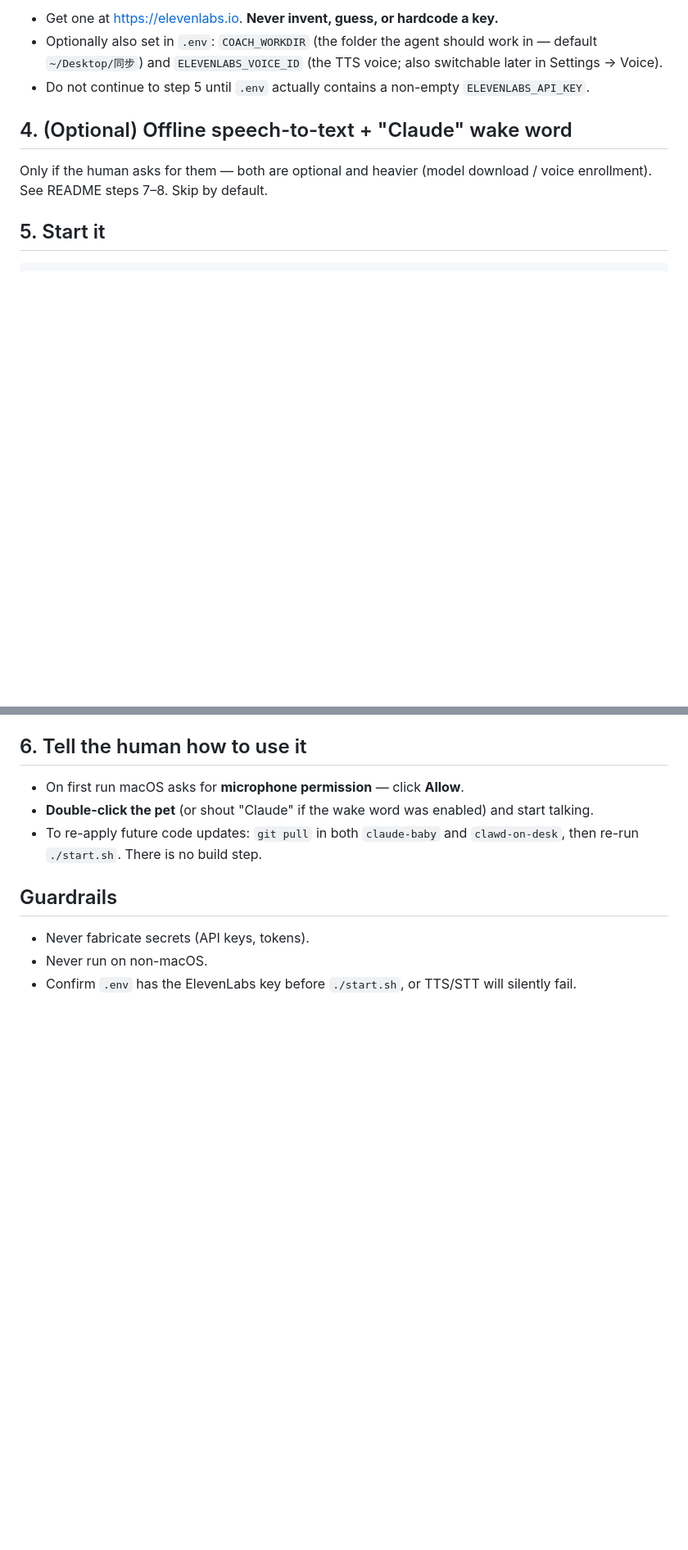
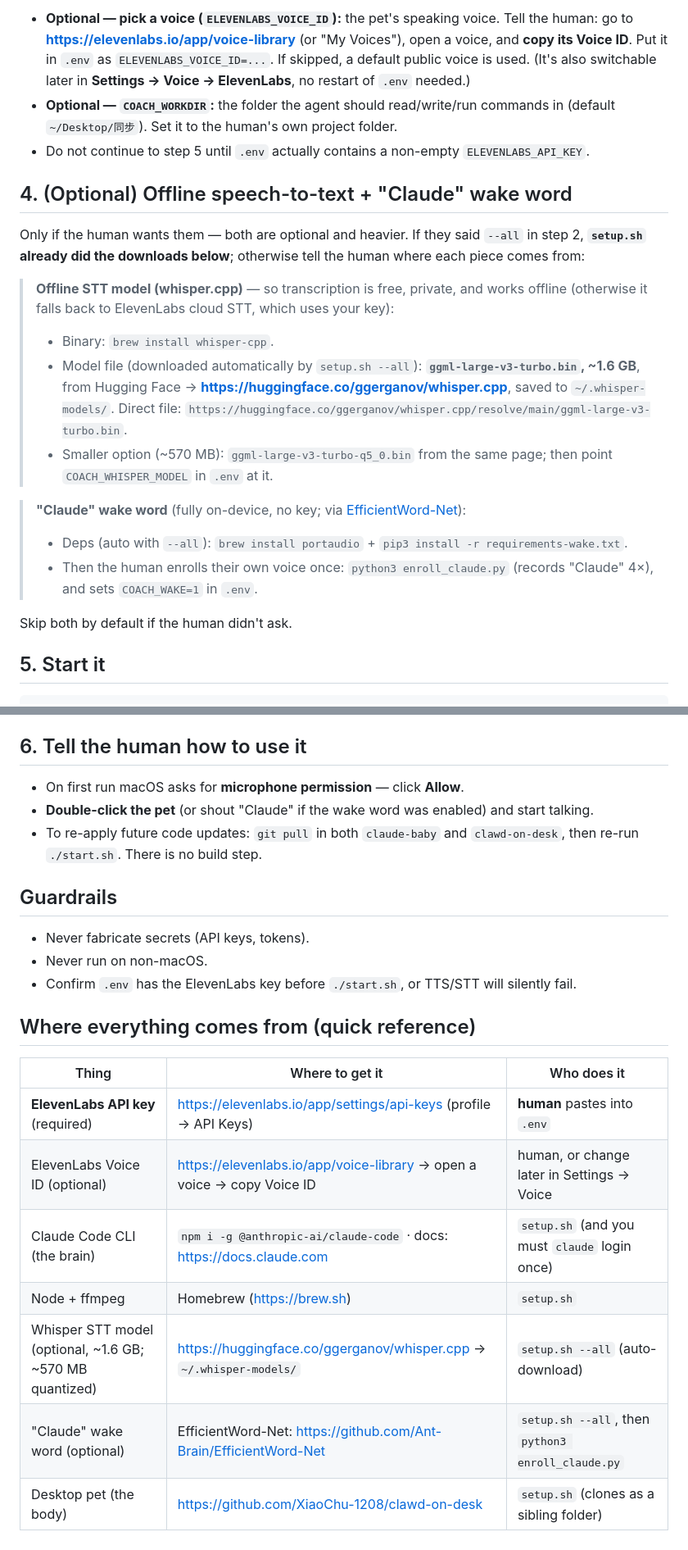
Before and after one commit to XiaoChu-1208/claude-baby, a Markdown page: INSTALL.md, 2 parts joined by grey strips. Shown at 82% size. GitHub-like rendering; blank space fills up the shorter version.

Commit message:
INSTALL.md: spell out where to get the ElevenLabs key / Voice ID / Whisper model
Each step now tells the user the exact place + URL to get things, plus a
'where everything comes from' reference table (what's auto vs human-only).

Co-Authored-By: Claude Opus 4.8 (1M context) <noreply@anthropic.com>

````diff
--- a/INSTALL.md
+++ b/INSTALL.md
@@ -38,10 +45,21 @@ ELEVENLABS_API_KEY=<the key the human gives you>
 ```
-- Get one at https://elevenlabs.io. **Never invent, guess, or hardcode a key.**
-- Optionally also set in `.env`: `COACH_WORKDIR` (the folder the agent should work in — default `~/Desktop/同步`) and `ELEVENLABS_VOICE_ID` (the TTS voice; also switchable later in Settings → Voice).
+- **Optional — pick a voice (`ELEVENLABS_VOICE_ID`):** the pet's speaking voice. Tell the human: go to **https://elevenlabs.io/app/voice-library** (or "My Voices"), open a voice, and **copy its Voice ID**. Put it in `.env` as `ELEVENLABS_VOICE_ID=...`. If skipped, a default public voice is used. (It's also switchable later in **Settings → Voice → ElevenLabs**, no restart of `.env` needed.)
+- **Optional — `COACH_WORKDIR`:** the folder the agent should read/write/run commands in (default `~/Desktop/同步`). Set it to the human's own project folder.
 - Do not continue to step 5 until `.env` actually contains a non-empty `ELEVENLABS_API_KEY`.
 
 ## 4. (Optional) Offline speech-to-text + "Claude" wake word
-Only if the human asks for them — both are optional and heavier (model download / voice enrollment). See README steps 7–8. Skip by default.
+Only if the human wants them — both are optional and heavier. If they said `--all` in step 2, **`setup.sh` already did the downloads below**; otherwise tell the human where each piece comes from:
+
+> **Offline STT model (whisper.cpp)** — so transcription is free, private, and works offline (otherwise it falls back to ElevenLabs cloud STT, which uses your key):
+> - Binary: `brew install whisper-cpp`.
+> - Model file (downloaded automatically by `setup.sh --all`): **`ggml-large-v3-turbo.bin`, ~1.6 GB**, from Hugging Face → **https://huggingface.co/ggerganov/whisper.cpp**, saved to `~/.whisper-models/`. Direct file: `https://huggingface.co/ggerganov/whisper.cpp/resolve/main/ggml-large-v3-turbo.bin`.
+> - Smaller option (~570 MB): `ggml-large-v3-turbo-q5_0.bin` from the same page; then point `COACH_WHISPER_MODEL` in `.env` at it.
+
+> **"Claude" wake word** (fully on-device, no key; via [EfficientWord-Net](https://github.com/Ant-Brain/EfficientWord-Net)):
+> - Deps (auto with `--all`): `brew install portaudio` + `pip3 install -r requirements-wake.txt`.
+> - Then the human enrolls their own voice once: `python3 enroll_claude.py` (records "Claude" 4×), and sets `COACH_WAKE=1` in `.env`.
+
+Skip both by default if the human didn't ask.
 
 ## 5. Start it
 ```bash
@@ -59,3 +77,14 @@ Stop with: `pkill -f coach-engine.js && pkill -9 -f "clawd-on-desk/node_modules/
 - Never fabricate secrets (API keys, tokens).
 - Never run on non-macOS.
 - Confirm `.env` has the ElevenLabs key before `./start.sh`, or TTS/STT will silently fail.
+
+## Where everything comes from (quick reference)
+| Thing | Where to get it | Who does it |
+|---|---|---|
+| **ElevenLabs API key** (required) | https://elevenlabs.io/app/settings/api-keys (profile → API Keys) | **human** pastes into `.env` |
+| ElevenLabs Voice ID (optional) | https://elevenlabs.io/app/voice-library → open a voice → copy Voice ID | human, or change later in Settings → Voice |
+| Claude Code CLI (the brain) | `npm i -g @anthropic-ai/claude-code` · docs: https://docs.claude.com | `setup.sh` (and you must `claude` login once) |
+| Node + ffmpeg | Homebrew (https://brew.sh) | `setup.sh` |
+| Whisper STT model (optional, ~1.6 GB; ~570 MB quantized) | https://huggingface.co/ggerganov/whisper.cpp → `~/.whisper-models/` | `setup.sh --all` (auto-download) |
+| "Claude" wake word (optional) | EfficientWord-Net: https://github.com/Ant-Brain/EfficientWord-Net | `setup.sh --all`, then `python3 enroll_claude.py` |
+| Desktop pet (the body) | https://github.com/XiaoChu-1208/clawd-on-desk | `setup.sh` (clones as a sibling folder) |
````
Also changed, not shown: other parts of INSTALL.md (+9 -2 lines).
